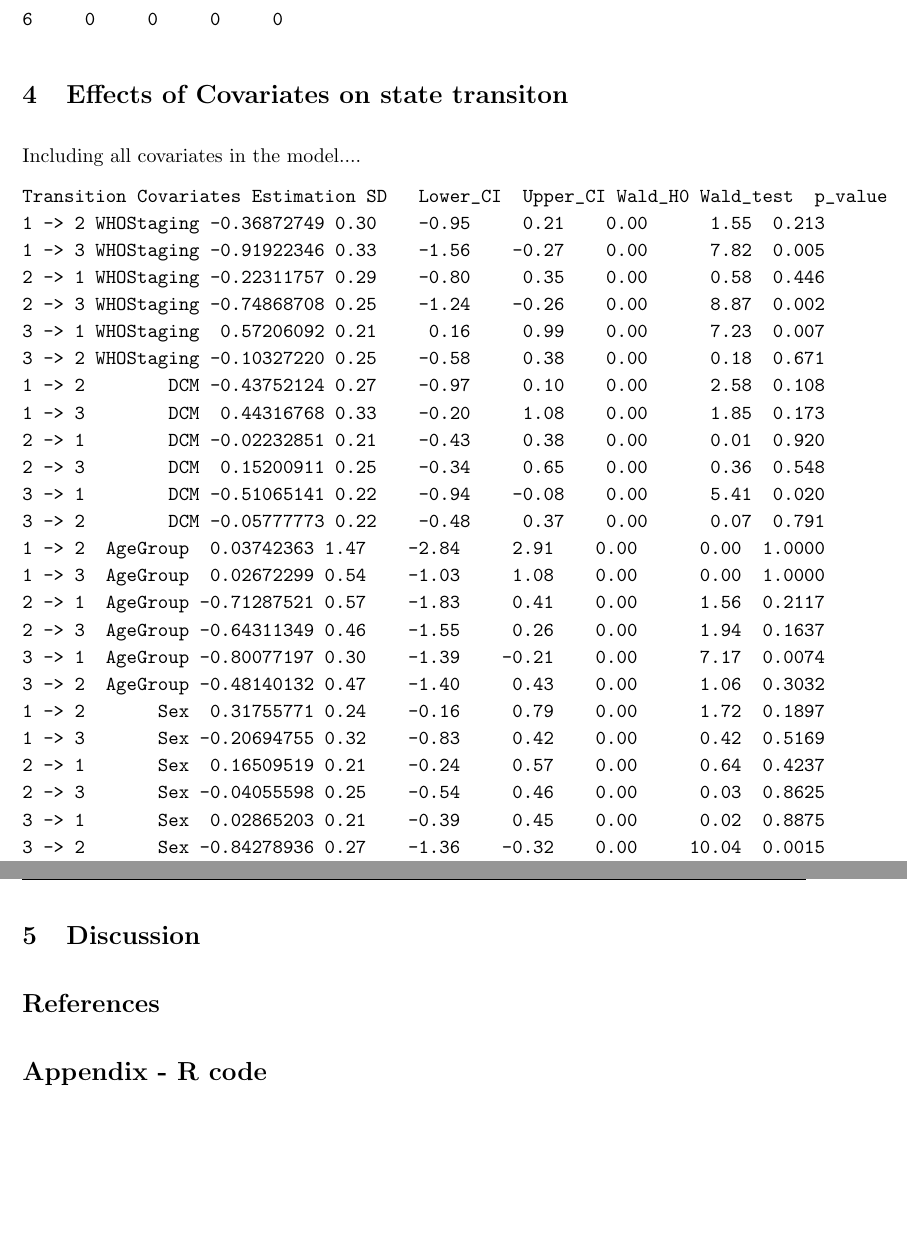
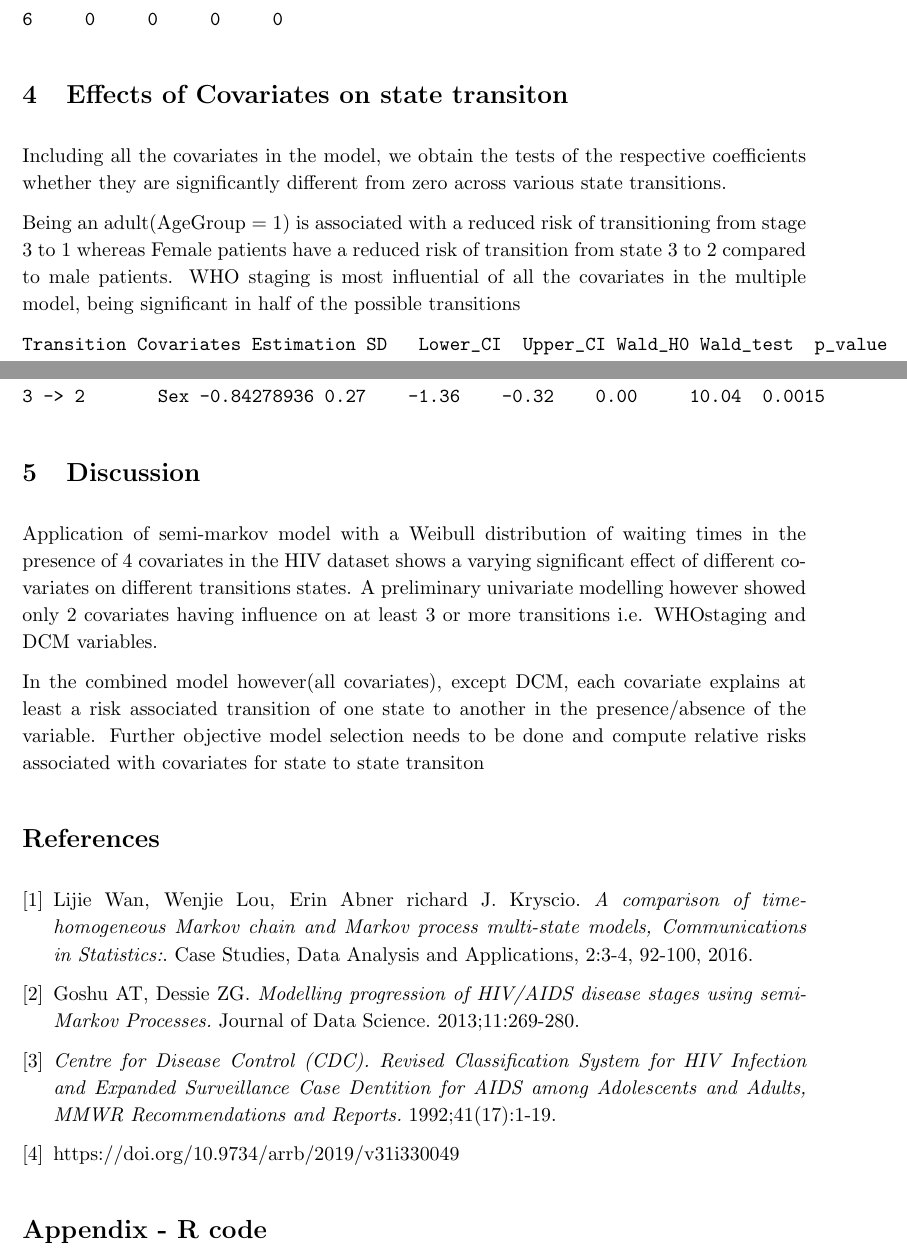
Before and after one commit to Strathmore-edu/Semi-MarkovPaper, a LaTeX paper (02LaTeX_files/SemiMarkov_paper.tex): two parts of pages 9 and 10 of 10, joined at a grey line, cut so that both start at the same text, the shorter picture padded with empty space. The pictures show the PDF file 02LaTeX_files/SemiMarkov_paper.pdf that the author committed with the source.

Commit message:
final output

```diff
--- a/02LaTeX_files/SemiMarkov_paper.tex
+++ b/02LaTeX_files/SemiMarkov_paper.tex
@@ -316,7 +316,9 @@ cov 1 cov 2 cov 3 cov 4
 
 \section{Effects of Covariates on state transiton}
 
-Including all covariates in the model....
+Including all the covariates in the model, we obtain the tests of the respective coefficients whether they are significantly different from zero across various state transitions.
+
+Being an adult(AgeGroup = 1) is associated with a reduced risk of transitioning from stage 3 to 1 whereas Female patients have a reduced risk of transition from state 3 to 2 compared to male patients. WHO staging is most influential of all the covariates in the multiple model, being significant in half of the possible transitions
 
 \begin{verbatim}
 Transition Covariates Estimation SD   Lower_CI  Upper_CI Wald_H0 Wald_test  p_value
@@ -348,12 +350,28 @@ Transition Covariates Estimation SD   Lower_CI  Upper_CI Wald_H0 Wald_test  p_va
 
 
 
+	\section{Discussion}\label{discussion}
+Application of semi-markov model with a Weibull distribution of waiting times in the presence of 4 covariates in the HIV dataset shows a varying significant effect of different covariates on different transitions states. A preliminary univariate modelling however showed only 2 covariates having influence on at least 3 or more transitions i.e. WHOstaging and DCM variables.
 
-	\section{Discussion}\label{discussion}
-
+In the combined model however(all covariates), except DCM, each covariate explains at least a risk associated transition of one state to another in the presence/absence of the variable. Further objective model selection needs to be done and compute relative risks associated with covariates for state to state transiton
 
 
 	\begin{thebibliography}{9}
+	\bibitem{wan16}
+	Lijie Wan, Wenjie Lou, Erin Abner richard J. Kryscio.
+	\textit{A comparison of time-homogeneous Markov chain and Markov process multi-state models, Communications in Statistics:}.
+	Case Studies, Data Analysis and Applications, 2:3-4, 92-100, 2016.
+
+
+	\bibitem{Goshu}
+	Goshu AT, Dessie ZG.
+	\textit{Modelling progression of HIV/AIDS disease stages using semi-Markov Processes.} Journal of Data Science. 2013;11:269-280.
+
+	\bibitem{CDC}
+	\textit{Centre for Disease Control (CDC). Revised Classification System for HIV Infection and Expanded Surveillance Case Dentition for AIDS among Adolescents and Adults, MMWR Recommendations and Reports.} 1992;41(17):1-19.
+
+	\bibitem{doi}
+	\url{https://doi.org/10.9734/arrb/2019/v31i330049}
 
 	\end{thebibliography}
 
```
Also changed, not shown: 02LaTeX_files/SemiMarkov_paper.pdf, 3 other files.
